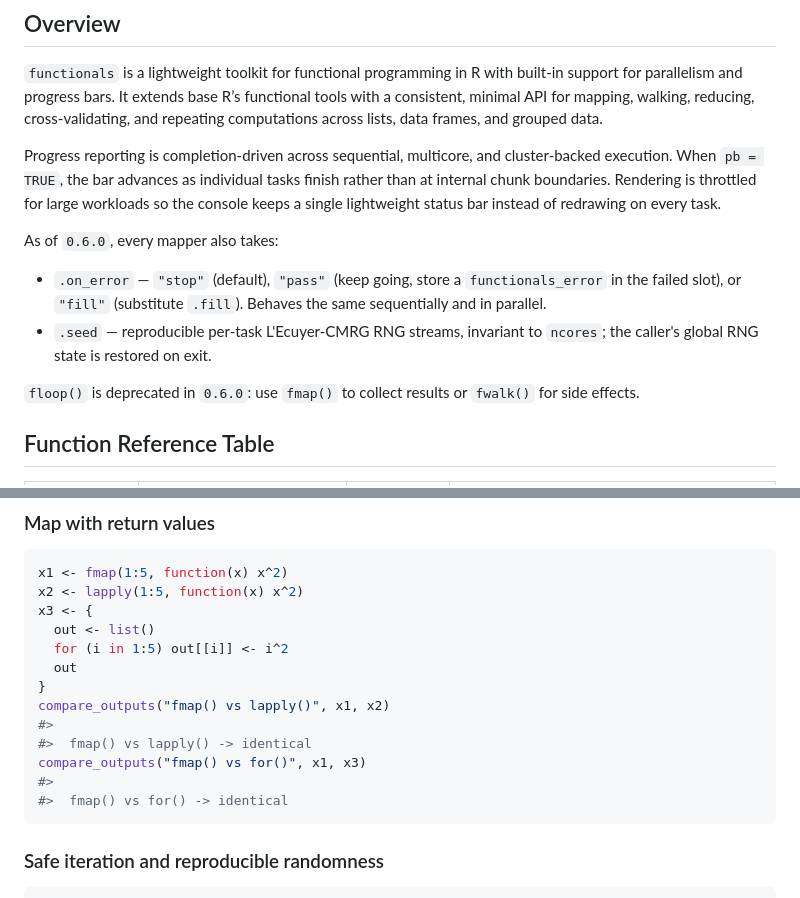
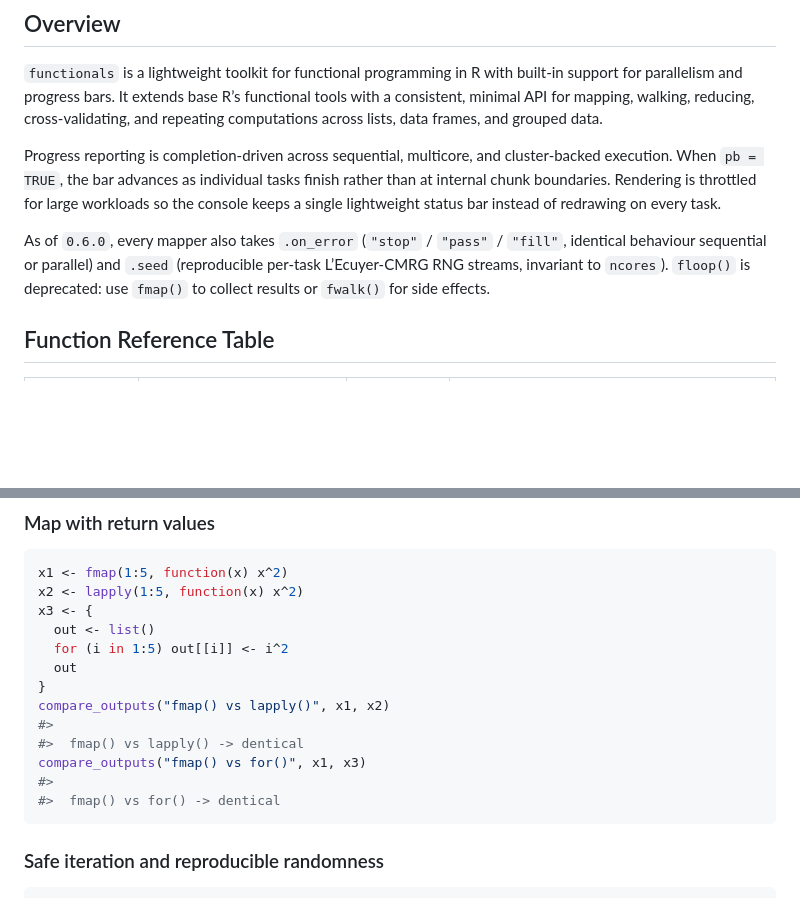
Before and after one commit to ielbadisy/functionals, a Markdown page: README.md, 2 parts joined by grey strips. Rendered like a GitHub page; blank space fills up the shorter version.

Commit message:
Re-knit README.md from README.Rmd

````diff
--- a/README.md
+++ b/README.md
@@ -12,18 +12,13 @@ lists, data frames, and grouped data.
 Progress reporting is completion-driven across sequential, multicore,
 and cluster-backed execution. When `pb = TRUE`, the bar advances as
 individual tasks finish rather than at internal chunk boundaries.
-Rendering is throttled for large workloads so the console keeps a
-single lightweight status bar instead of redrawing on every task.
+Rendering is throttled for large workloads so the console keeps a single
+lightweight status bar instead of redrawing on every task.
 
-As of `0.6.0`, every mapper also takes:
-
-- `.on_error` — `"stop"` (default), `"pass"` (keep going, store a
-  `functionals_error` in the failed slot), or `"fill"` (substitute
-  `.fill`). Behaves the same sequentially and in parallel.
-- `.seed` — reproducible per-task L'Ecuyer-CMRG RNG streams, invariant
-  to `ncores`; the caller's global RNG state is restored on exit.
-
-`floop()` is deprecated in `0.6.0`: use `fmap()` to collect results or
+As of `0.6.0`, every mapper also takes `.on_error` (`"stop"` / `"pass"`
+/ `"fill"`, identical behaviour sequential or parallel) and `.seed`
+(reproducible per-task L’Ecuyer-CMRG RNG streams, invariant to
+`ncores`). `floop()` is deprecated: use `fmap()` to collect results or
 `fwalk()` for side effects.
 
 ## Function Reference Table
@@ -259,10 +254,10 @@ x3 <- {
 }
 compare_outputs("fmap() vs lapply()", x1, x2)
 #>
-#>  fmap() vs lapply() -> identical
+#>  fmap() vs lapply() -> dentical
 compare_outputs("fmap() vs for()", x1, x3)
 #>
-#>  fmap() vs for() -> identical
+#>  fmap() vs for() -> dentical
 ```
 
 ### Safe iteration and reproducible randomness
````
